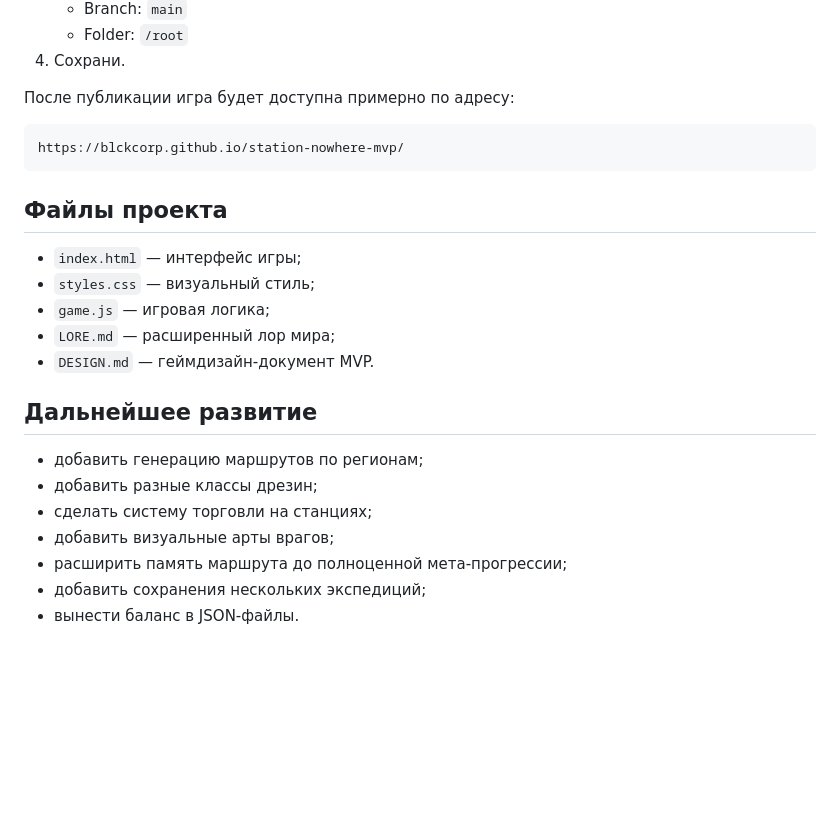
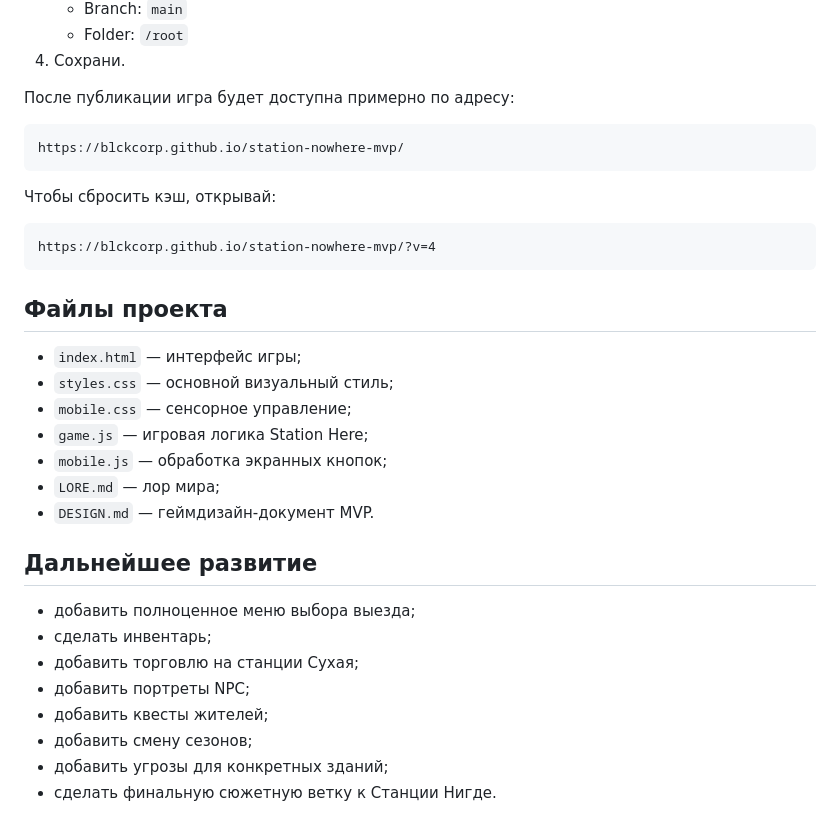
Before and after one commit to BlckCorp/station-nowhere-mvp, a Markdown page: README.md, the part around one of its changes. Drawn GitHub-style; blank space fills up the shorter version.

````diff
--- a/README.md
+++ b/README.md
@@ -49,20 +80,29 @@
 https://blckcorp.github.io/station-nowhere-mvp/
 ```
 
+Чтобы сбросить кэш, открывай:
+
+```text
+https://blckcorp.github.io/station-nowhere-mvp/?v=4
+```
+
 ## Файлы проекта
 
 - `index.html` — интерфейс игры;
-- `styles.css` — визуальный стиль;
-- `game.js` — игровая логика;
-- `LORE.md` — расширенный лор мира;
+- `styles.css` — основной визуальный стиль;
+- `mobile.css` — сенсорное управление;
+- `game.js` — игровая логика Station Here;
+- `mobile.js` — обработка экранных кнопок;
+- `LORE.md` — лор мира;
 - `DESIGN.md` — геймдизайн-документ MVP.
 
 ## Дальнейшее развитие
 
-- добавить генерацию маршрутов по регионам;
-- добавить разные классы дрезин;
-- сделать систему торговли на станциях;
-- добавить визуальные арты врагов;
-- расширить память маршрута до полноценной мета-прогрессии;
-- добавить сохранения нескольких экспедиций;
-- вынести баланс в JSON-файлы.
+- добавить полноценное меню выбора выезда;
+- сделать инвентарь;
+- добавить торговлю на станции Сухая;
+- добавить портреты NPC;
+- добавить квесты жителей;
+- добавить смену сезонов;
+- добавить угрозы для конкретных зданий;
+- сделать финальную сюжетную ветку к Станции Нигде.
````
Also changed, not shown: other parts of README.md (+50 -19 lines).
